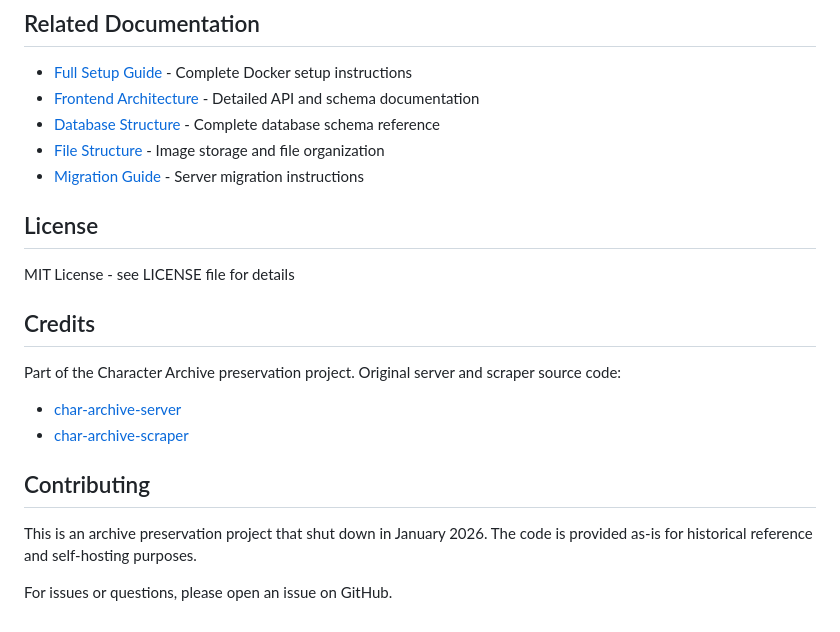
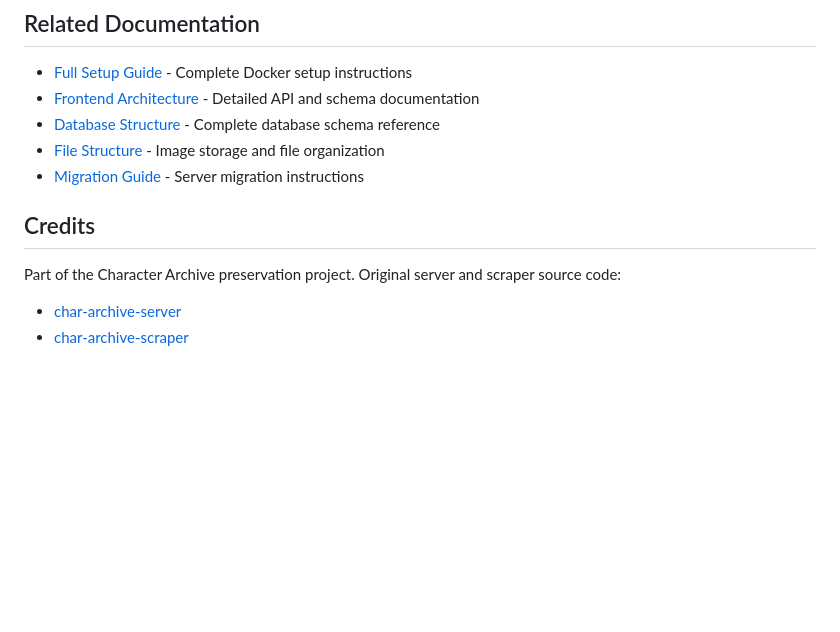
Before and after one commit to Nexthubs/char-archive-small_frontend, a Markdown page: README.md, the part around one of its changes. Drawn GitHub-style; blank space fills up the shorter version.

```diff
--- a/README.md
+++ b/README.md
@@ -290,18 +289,9 @@ See `requirements.txt` for complete list.
 - [File Structure](docs/FILE_STRUCTURE.md) - Image storage and file organization
 - [Migration Guide](docs/MIGRATION.md) - Server migration instructions
 
-## License
-
-MIT License - see LICENSE file for details
 
 ## Credits
 
 Part of the Character Archive preservation project. Original server and scraper source code:
 - [char-archive-server](https://git.evulid.cc/cyberes/char-archive-server)
 - [char-archive-scraper](https://git.evulid.cc/cyberes/char-archive-scraper)
-
-## Contributing
-
-This is an archive preservation project that shut down in January 2026. The code is provided as-is for historical reference and self-hosting purposes.
-
-For issues or questions, please open an issue on GitHub.
```
Also changed, not shown: other parts of README.md (+0 -1 lines).
